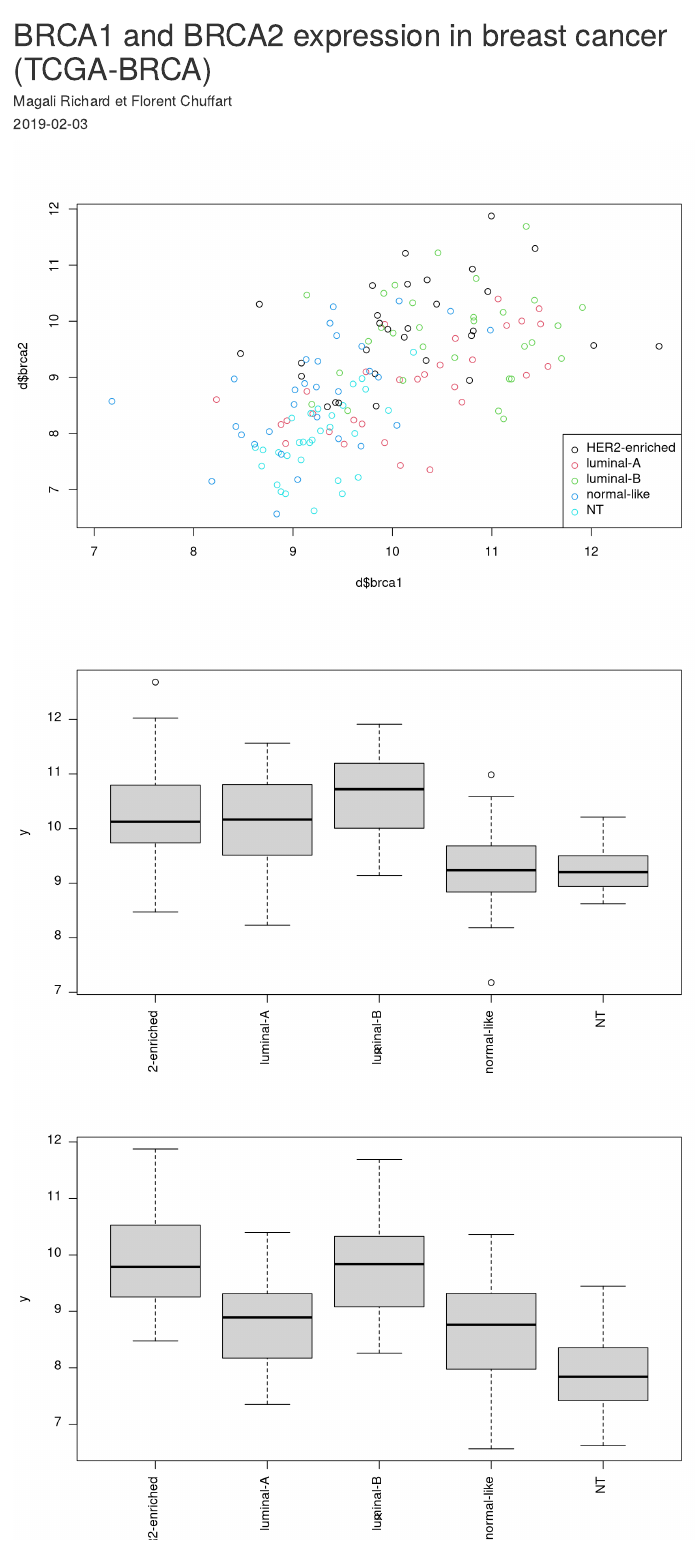
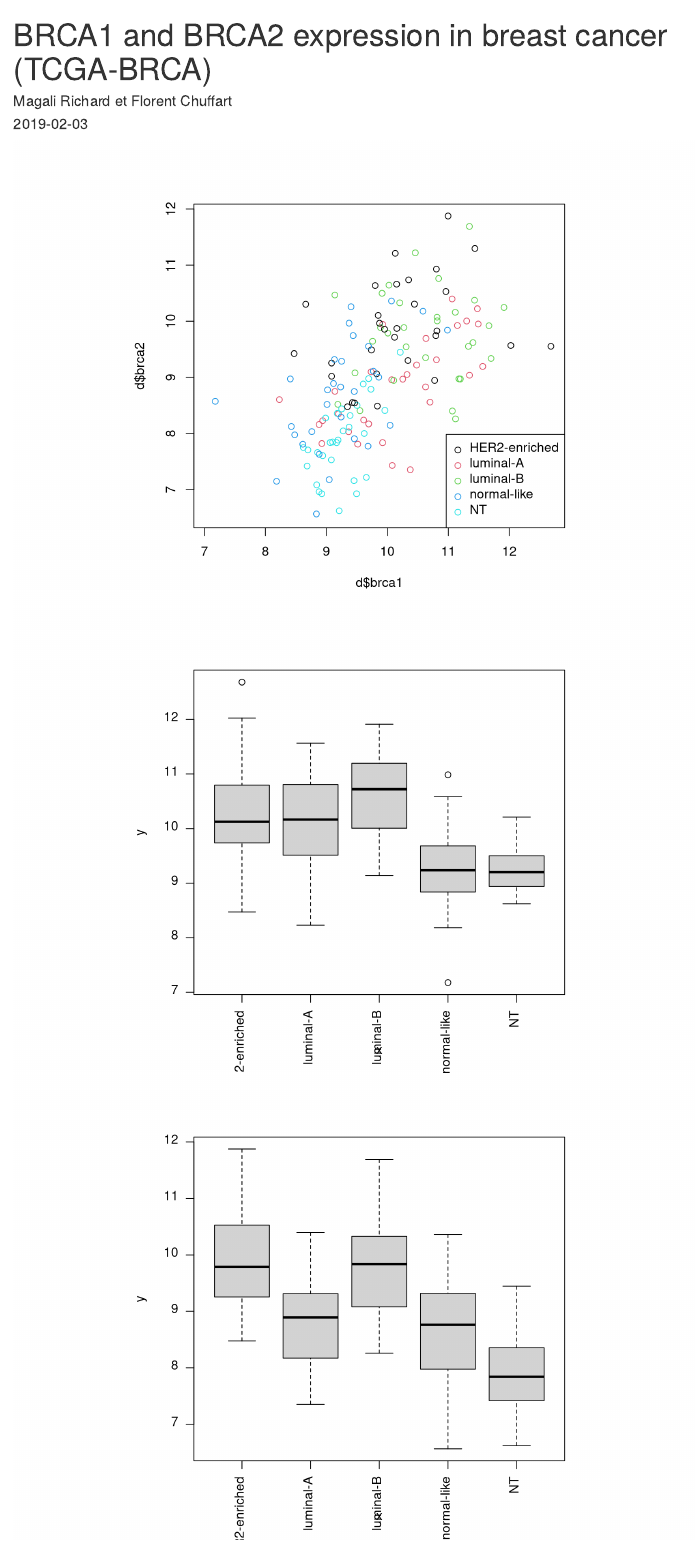
Before and after one commit to Luojian0/cours_modlin_M1, an R Markdown document (TP/tp_brca12.Rmd): the page in a window 1100 px wide, from its top. Rendered offline with R 4.5, knitr and Pandoc, with nearby package versions.

Commit message:
Fixing figures

````diff
--- a/TP/tp_brca12.Rmd
+++ b/TP/tp_brca12.Rmd
@@ -18,6 +18,7 @@ knitr::opts_chunk$set(collapse=TRUE, comment = "#>", fig.width=9, fig.height=6,
 
 
 ```{r}
+layout(1, respect=TRUE)
 d = readRDS("../data/data_brca12.rds")
 plot(d$brca1, d$brca2, col=d$pam50)
 legend("bottomright", levels(d$pam50), col=1:length(unique(d$pam50)), pch=1)
````
Also changed, not shown: TP/tp_brca12.html.
